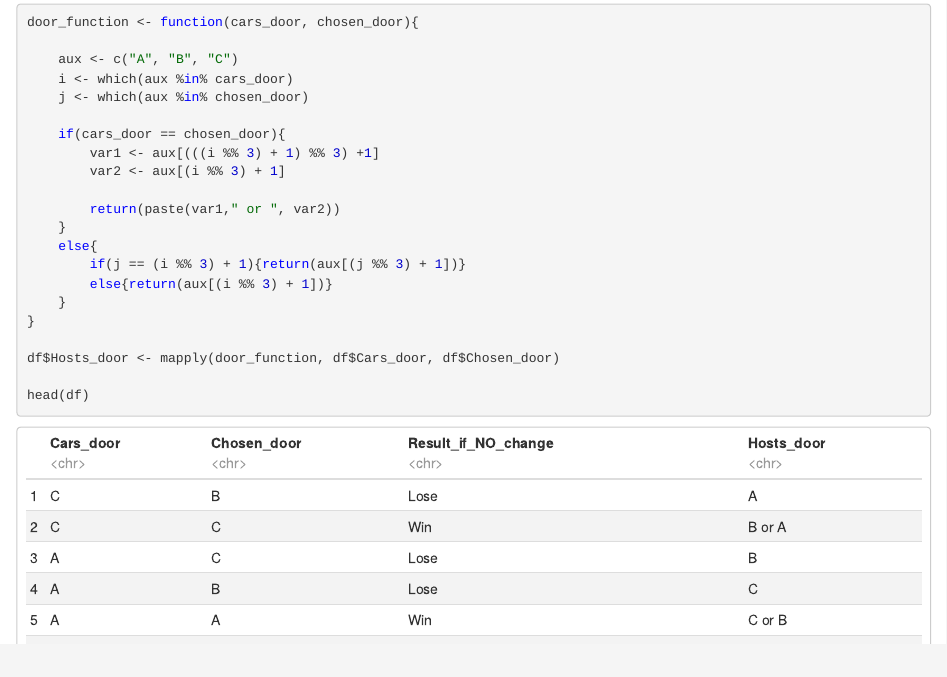
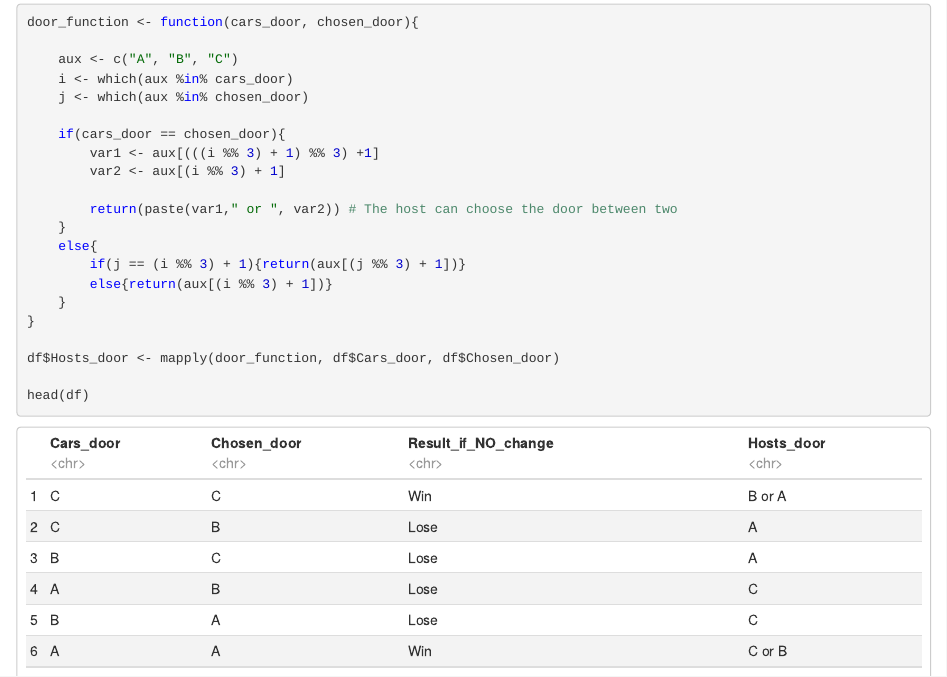
Before and after one commit to joanmb/The_Monty_Hall_problem_for_sceptics, an R Markdown document (The_Monty_Hall_problem_for_sceptics.Rmd): the page in a window 1100 px wide, from 3720 px down. The pictures show the output file The_Monty_Hall_problem_for_sceptics.nb.html that the author committed with the source, opened offline.

Commit message:
Update code

```diff
--- a/The_Monty_Hall_problem_for_sceptics.Rmd
+++ b/The_Monty_Hall_problem_for_sceptics.Rmd
@@ -118,7 +118,7 @@ door_function <- function(cars_door, chosen_door){
         var1 <- aux[(((i %% 3) + 1) %% 3) +1]
         var2 <- aux[(i %% 3) + 1]
 
-        return(paste(var1," or ", var2))
+        return(paste(var1," or ", var2)) # The host can choose the door between two
     }
     else{
         if(j == (i %% 3) + 1){return(aux[(j %% 3) + 1])}
```
Also changed, not shown: The_Monty_Hall_problem_for_sceptics.nb.html.
